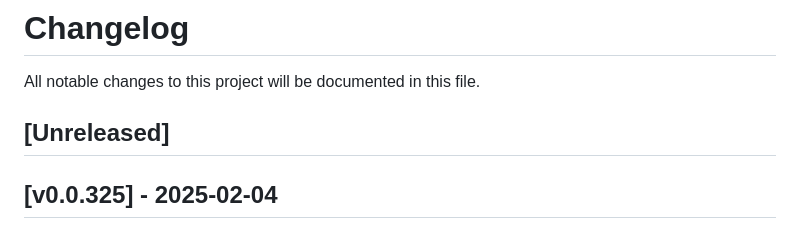
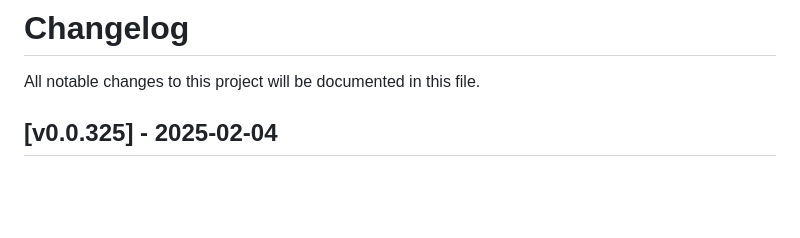
Before and after one commit to millidavids/court_wizard, a Markdown page: CHANGELOG.md, the part around the change. Rendered like a GitHub page; blank space fills up the shorter version.

Commit message:
fix changelog

```diff
--- a/CHANGELOG.md
+++ b/CHANGELOG.md
@@ -1,8 +1,6 @@
 # Changelog
 
 All notable changes to this project will be documented in this file.
-
-## [Unreleased]
 
 ## [v0.0.325] - 2025-02-04
 
```
